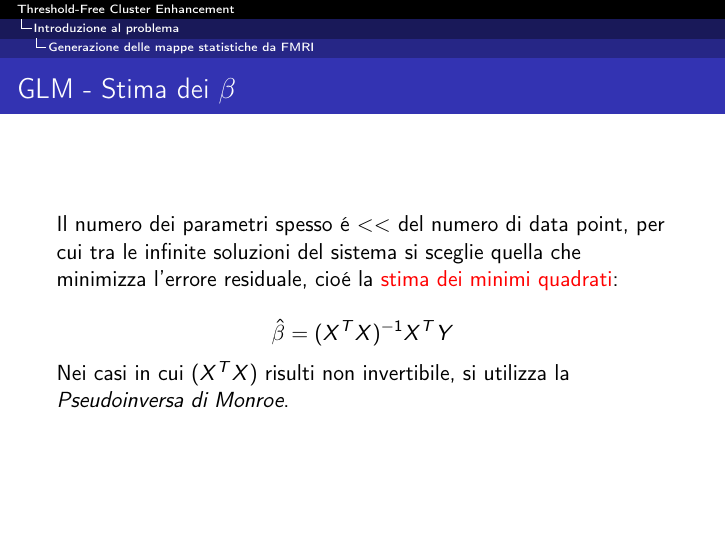
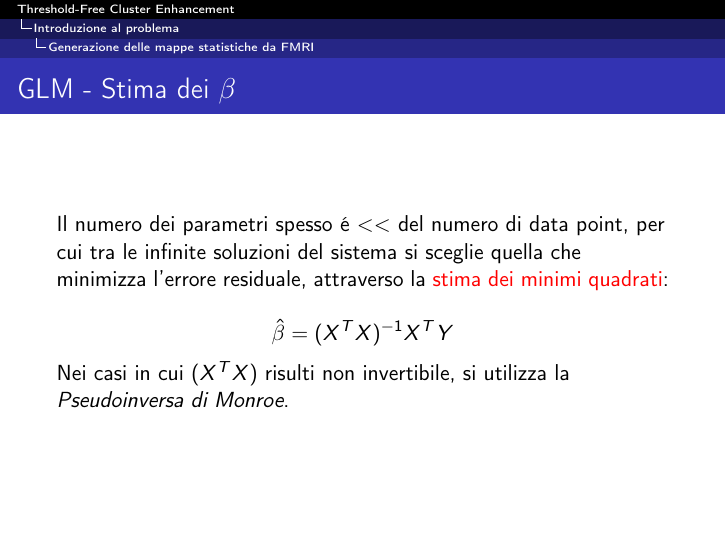
Before and after one commit to amon80/tfce_brainvoyager, LaTeX slides (Presentazione/Presentazione.tex): page 8 of 74. Compiled offline with pdfLaTeX.

Commit message:
BugFix on slides

```diff
--- a/Presentazione/Presentazione.tex
+++ b/Presentazione/Presentazione.tex
@@ -104,7 +104,7 @@ dove:
 
 \begin{frame}
 \frametitle{GLM - Stima dei $\beta$}
-Il numero dei parametri spesso \'e $<<$ del numero di data point, per cui tra le infinite soluzioni del sistema si sceglie quella che minimizza l'errore residuale, cio\'e la \alert{stima dei minimi quadrati}:
+Il numero dei parametri spesso \'e $<<$ del numero di data point, per cui tra le infinite soluzioni del sistema si sceglie quella che minimizza l'errore residuale, attraverso la \alert{stima dei minimi quadrati}:
 
 $$ 	\hat{\beta} = (X^TX)^{-1} X^TY$$
 
```
Also changed, not shown: Presentazione/Presentazione.pdf.
